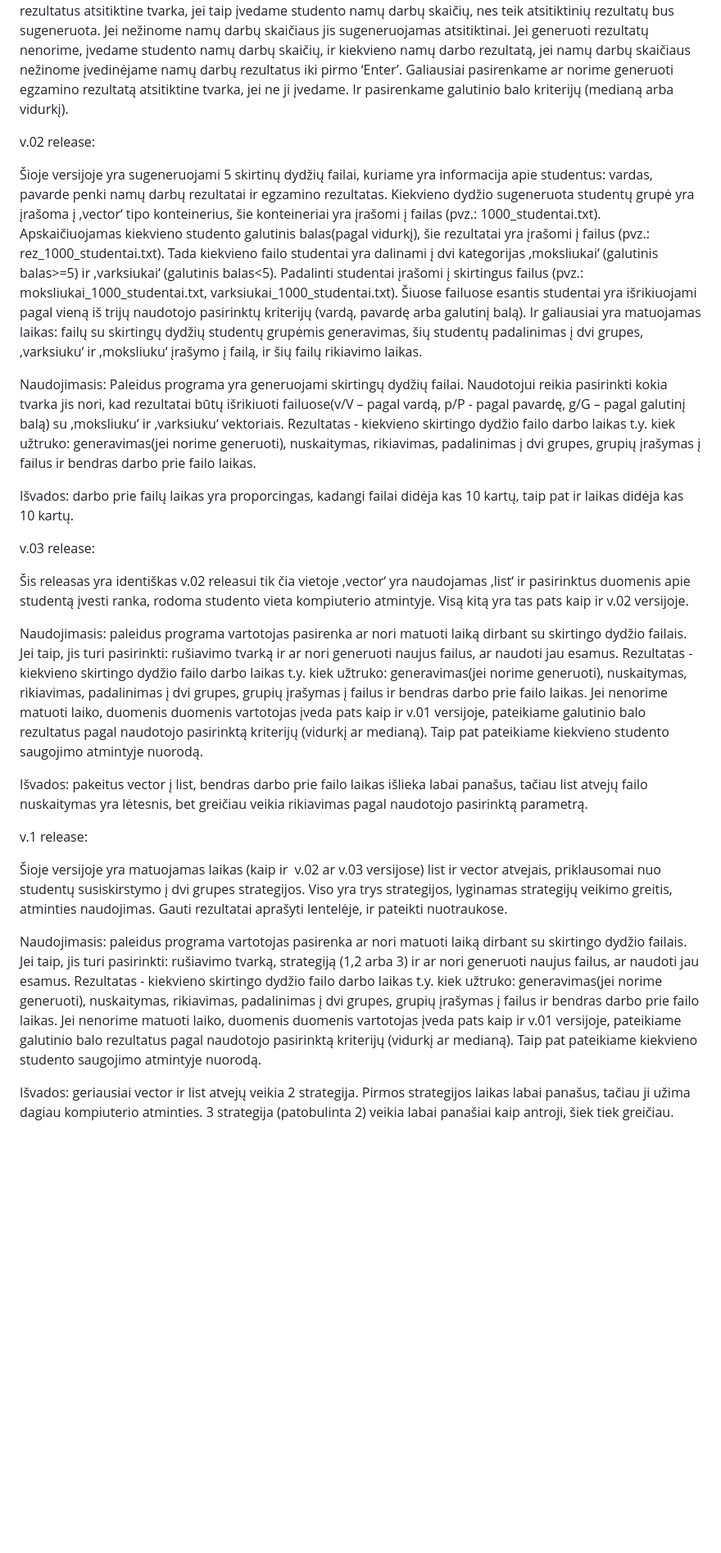
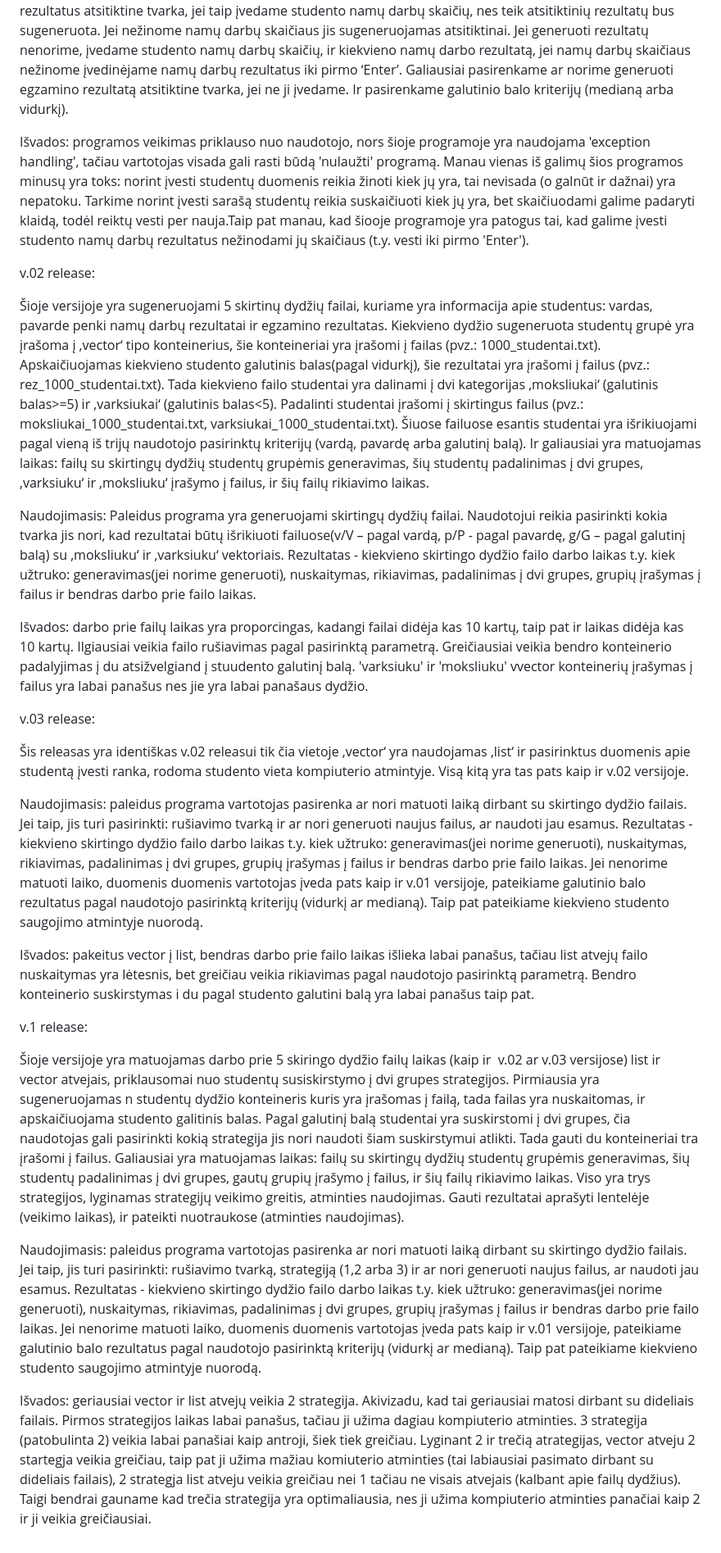
Before and after one commit to ignascerniauskas/Objektinis_class, a Markdown page: readme.md, the part around the change. Shown: that part at 82% size. GitHub-like rendering; blank space fills up the shorter version.

```diff
--- a/readme.md
+++ b/readme.md
@@ -46,13 +46,17 @@ v0.1 release:
 
 Naudojimasis: Paleidus programa vartotojas pasirenka ar nori skaityti duomenis iš failo, jei taip – rezultatas apskaičiuojamas ir įrašomas į failą rez.txt. Jei nenorime skaityti duomenų iš failo, įvedame studentų skaičių. Tada apie kiekvieną studentą įvedame: vardą ir pavardę. Pasirenkame ar norime generuoti namų darbų rezultatus atsitiktine tvarka, jei taip įvedame studento namų darbų skaičių, nes teik atsitiktinių rezultatų bus sugeneruota. Jei nežinome namų darbų skaičiaus jis sugeneruojamas atsitiktinai. Jei generuoti rezultatų nenorime, įvedame studento namų darbų skaičių, ir kiekvieno namų darbo rezultatą, jei namų darbų skaičiaus nežinome įvedinėjame namų darbų rezultatus iki pirmo ‘Enter’. Galiausiai pasirenkame ar norime generuoti egzamino rezultatą atsitiktine tvarka, jei ne ji įvedame. Ir pasirenkame galutinio balo kriterijų (medianą arba vidurkį).
 
+Išvados: programos veikimas priklauso nuo naudotojo, nors šioje programoje yra naudojama 'exception handling', tačiau vartotojas visada gali rasti būdą 'nulaužti' programą. Manau vienas iš galimų šios programos minusų yra toks: norint įvesti studentų duomenis reikia žinoti kiek jų yra, tai nevisada (o galnūt ir dažnai) yra nepatoku. Tarkime norint įvesti sarašą studentų reikia suskaičiuoti kiek jų yra, bet skaičiuodami galime padaryti klaidą, todėl reiktų vesti per nauja.Taip pat manau, kad šiooje programoje yra patogus tai, kad galime įvesti studento namų darbų rezultatus nežinodami jų skaičiaus (t.y. vesti iki pirmo 'Enter').
+
 v.02 release:
 
-Šioje versijoje yra sugeneruojami 5 skirtinų dydžių failai, kuriame yra informacija apie studentus: vardas, pavarde penki namų darbų rezultatai ir egzamino rezultatas. Kiekvieno dydžio sugeneruota studentų grupė yra įrašoma į ‚vector‘ tipo konteinerius, šie konteineriai yra įrašomi į failas (pvz.: 1000_studentai.txt). Apskaičiuojamas kiekvieno studento galutinis balas(pagal vidurkį), šie rezultatai yra įrašomi į failus (pvz.: rez_1000_studentai.txt). Tada kiekvieno failo studentai yra dalinami į dvi kategorijas ‚moksliukai‘ (galutinis balas>=5) ir ‚varksiukai‘ (galutinis balas<5). Padalinti studentai įrašomi į skirtingus failus (pvz.: moksliukai_1000_studentai.txt, varksiukai_1000_studentai.txt). Šiuose failuose esantis studentai yra išrikiuojami pagal vieną iš trijų naudotojo pasirinktų kriterijų (vardą, pavardę arba galutinį balą). Ir galiausiai yra matuojamas laikas: failų su skirtingų dydžių studentų grupėmis generavimas, šių studentų padalinimas į dvi grupes, ‚varksiuku‘ ir ‚moksliuku‘ įrašymo į failą, ir šių failų rikiavimo laikas.
+Šioje versijoje yra sugeneruojami 5 skirtinų dydžių failai, kuriame yra informacija apie studentus: vardas, pavarde penki namų darbų rezultatai ir egzamino rezultatas. Kiekvieno dydžio sugeneruota studentų grupė yra įrašoma į ‚vector‘ tipo konteinerius, šie konteineriai yra įrašomi į failas (pvz.: 1000_studentai.txt). Apskaičiuojamas kiekvieno studento galutinis balas(pagal vidurkį), šie rezultatai yra įrašomi į failus (pvz.: rez_1000_studentai.txt). Tada kiekvieno failo studentai yra dalinami į dvi kategorijas ‚moksliukai‘ (galutinis balas>=5) ir ‚varksiukai‘ (galutinis balas<5). Padalinti studentai įrašomi į skirtingus failus (pvz.: moksliukai_1000_studentai.txt, varksiukai_1000_studentai.txt). Šiuose failuose esantis studentai yra išrikiuojami pagal vieną iš trijų naudotojo pasirinktų kriterijų (vardą, pavardę arba galutinį balą). Ir galiausiai yra matuojamas laikas: failų su skirtingų dydžių studentų grupėmis generavimas, šių studentų padalinimas į dvi grupes, ‚varksiuku‘ ir ‚moksliuku‘ įrašymo į failus, ir šių failų rikiavimo laikas.
 
 Naudojimasis: Paleidus programa yra generuojami skirtingų dydžių failai. Naudotojui reikia pasirinkti kokia tvarka jis nori, kad rezultatai būtų išrikiuoti failuose(v/V – pagal vardą, p/P - pagal pavardę, g/G – pagal galutinį balą) su ‚moksliuku‘ ir ‚varksiuku‘ vektoriais. Rezultatas - kiekvieno skirtingo dydžio failo darbo laikas t.y. kiek užtruko: generavimas(jei norime generuoti), nuskaitymas, rikiavimas, padalinimas į dvi grupes, grupių įrašymas į failus ir bendras darbo prie failo laikas.
 
-Išvados: darbo prie failų laikas yra proporcingas, kadangi failai didėja kas 10 kartų, taip pat ir laikas didėja kas 10 kartų.
+Išvados: darbo prie failų laikas yra proporcingas, kadangi failai didėja kas 10 kartų, taip pat ir laikas didėja kas 10 kartų. Ilgiausiai veikia failo rušiavimas pagal pasirinktą parametrą. Greičiausiai veikia bendro konteinerio padalyjimas į du atsižvelgiand į stuudento galutinį balą. 'varksiuku' ir 'moksliuku' vvector konteinerių įrašymas į failus yra labai panašus nes jie yra labai panašaus dydžio.
+
+
 
 v.03 release:
 
@@ -60,16 +64,14 @@ v.03 release:
 
 Naudojimasis: paleidus programa vartotojas pasirenka ar nori matuoti laiką dirbant su skirtingo dydžio failais. Jei taip, jis turi pasirinkti: rušiavimo tvarką ir ar nori generuoti naujus failus, ar naudoti jau esamus. Rezultatas - kiekvieno skirtingo dydžio failo darbo laikas t.y. kiek užtruko: generavimas(jei norime generuoti), nuskaitymas, rikiavimas, padalinimas į dvi grupes, grupių įrašymas į failus ir bendras darbo prie failo laikas. Jei nenorime matuoti laiko, duomenis duomenis vartotojas įveda pats kaip ir v.01 versijoje, pateikiame galutinio balo rezultatus pagal naudotojo pasirinktą kriterijų (vidurkį ar medianą). Taip pat pateikiame kiekvieno studento saugojimo atmintyje nuorodą.
 
-Išvados: pakeitus vector į list, bendras darbo prie failo laikas išlieka labai panašus, tačiau list atvejų failo nuskaitymas yra lėtesnis, bet greičiau veikia rikiavimas pagal naudotojo pasirinktą parametrą.
-
-
+Išvados: pakeitus vector į list, bendras darbo prie failo laikas išlieka labai panašus, tačiau list atvejų failo nuskaitymas yra lėtesnis, bet greičiau veikia rikiavimas pagal naudotojo pasirinktą parametrą. Bendro konteinerio suskirstymas i du pagal studento galutini balą yra labai panašus taip pat.
 
 
 
 v.1 release:
 
-Šioje versijoje yra matuojamas laikas (kaip ir  v.02 ar v.03 versijose) list ir vector atvejais, priklausomai nuo studentų susiskirstymo į dvi grupes strategijos. Viso yra trys strategijos, lyginamas strategijų veikimo greitis, atminties naudojimas. Gauti rezultatai aprašyti lentelėje, ir pateikti nuotraukose.
+Šioje versijoje yra matuojamas darbo prie 5 skiringo dydžio failų laikas (kaip ir  v.02 ar v.03 versijose) list ir vector atvejais, priklausomai nuo studentų susiskirstymo į dvi grupes strategijos. Pirmiausia yra sugeneruojamas n studentų dydžio konteineris kuris yra įrašomas į failą, tada failas yra nuskaitomas, ir apskaičiuojama studento galitinis balas. Pagal galutinį balą studentai yra suskirstomi į dvi grupes, čia naudotojas gali pasirinkti kokią strategija jis nori naudoti šiam suskirstymui atlikti. Tada gauti du konteineriai tra įrašomi į failus. Galiausiai yra matuojamas laikas: failų su skirtingų dydžių studentų grupėmis generavimas, šių studentų padalinimas į dvi grupes, gautų grupių įrašymo į failus, ir šių failų rikiavimo laikas. Viso yra trys strategijos, lyginamas strategijų veikimo greitis, atminties naudojimas. Gauti rezultatai aprašyti lentelėje (veikimo laikas), ir pateikti nuotraukose (atminties naudojimas).
 
 Naudojimasis: paleidus programa vartotojas pasirenka ar nori matuoti laiką dirbant su skirtingo dydžio failais. Jei taip, jis turi pasirinkti: rušiavimo tvarką, strategiją (1,2 arba 3) ir ar nori generuoti naujus failus, ar naudoti jau esamus. Rezultatas - kiekvieno skirtingo dydžio failo darbo laikas t.y. kiek užtruko: generavimas(jei norime generuoti), nuskaitymas, rikiavimas, padalinimas į dvi grupes, grupių įrašymas į failus ir bendras darbo prie failo laikas. Jei nenorime matuoti laiko, duomenis duomenis vartotojas įveda pats kaip ir v.01 versijoje, pateikiame galutinio balo rezultatus pagal naudotojo pasirinktą kriterijų (vidurkį ar medianą). Taip pat pateikiame kiekvieno studento saugojimo atmintyje nuorodą.
 
-Išvados: geriausiai vector ir list atvejų veikia 2 strategija. Pirmos strategijos laikas labai panašus, tačiau ji užima dagiau kompiuterio atminties. 3 strategija (patobulinta 2) veikia labai panašiai kaip antroji, šiek tiek greičiau.
+Išvados: geriausiai vector ir list atvejų veikia 2 strategija. Akivizadu, kad tai geriausiai matosi dirbant su dideliais failais. Pirmos strategijos laikas labai panašus, tačiau ji užima dagiau kompiuterio atminties. 3 strategija (patobulinta 2) veikia labai panašiai kaip antroji, šiek tiek greičiau. Lyginant 2 ir trečią atrategijas, vector atveju 2 startegja veikia greičiau, taip pat ji užima mažiau komiuterio atminties (tai labiausiai pasimato dirbant su dideliais failais), 2 strategja list atveju veikia greičiau nei 1 tačiau ne visais atvejais (kalbant apie failų dydžius). Taigi bendrai gauname kad trečia strategija yra optimaliausia, nes ji užima kompiuterio atminties panačiai kaip 2 ir ji veikia greičiausiai.
```
